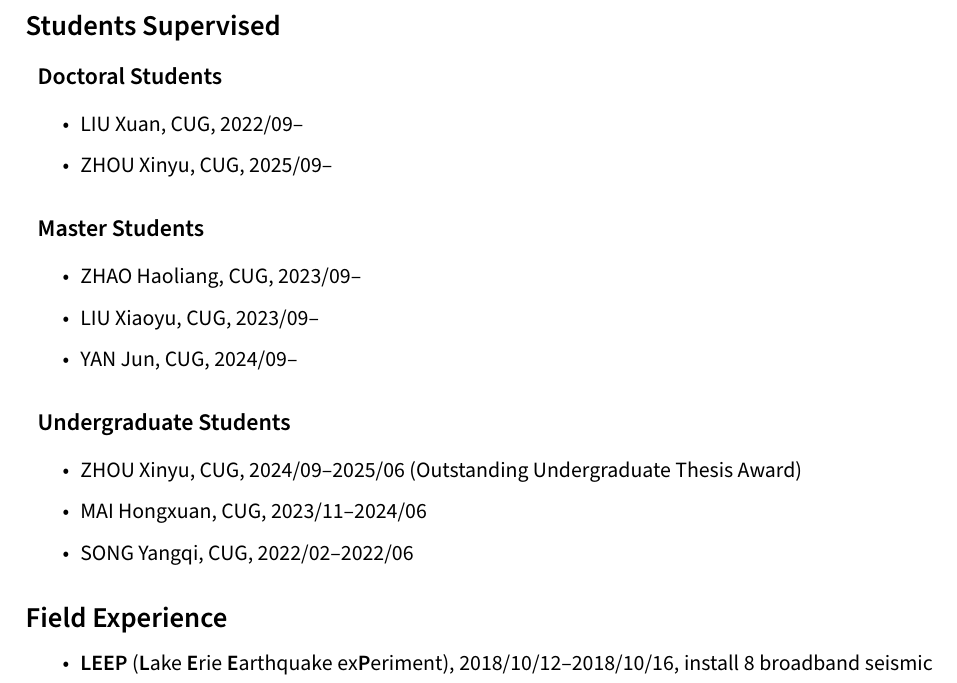
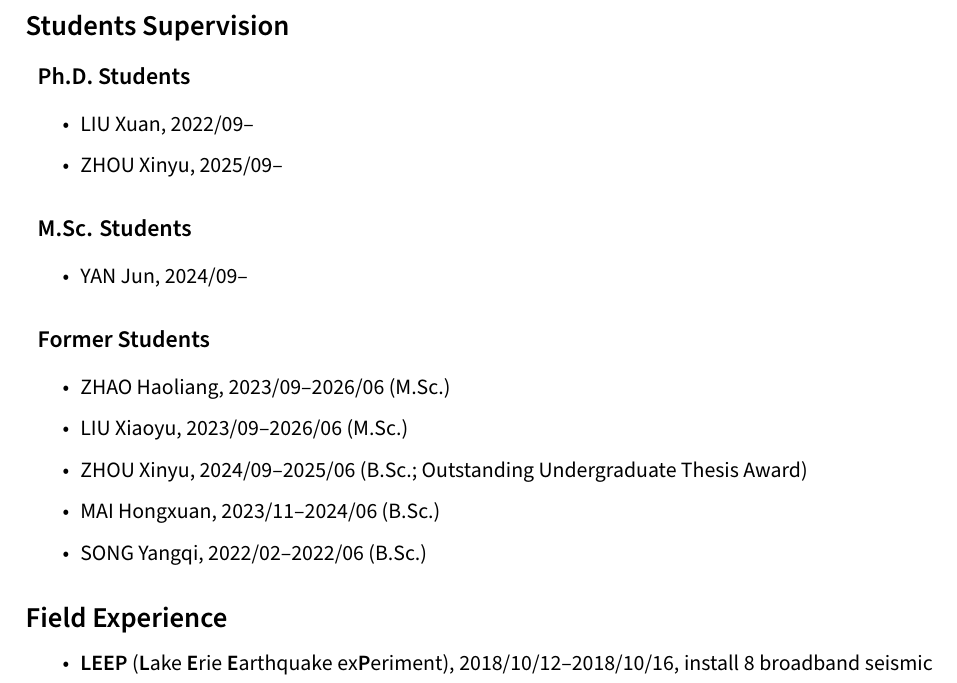
Before and after one commit to seisman/cv, a LaTeX CV (en/cv.tex, which reads en/students.tex): part of page 7 of 7, cut so that both start at the same text. Compiled offline with XeLaTeX.

Commit message:
Update status of students

```diff
--- a/en/students.tex
+++ b/en/students.tex
@@ -1,21 +1,21 @@
-\section{Students Supervised}
+\section{Students Supervision}
 
-\subsection{Doctoral Students}
+\subsection{Ph.D. Students}
 \begin{itemize}
-\item LIU Xuan, CUG, 2022/09--
-\item ZHOU Xinyu, CUG, 2025/09--
+\item LIU Xuan, 2022/09--
+\item ZHOU Xinyu, 2025/09--
 \end{itemize}
 
-\subsection{Master Students}
+\subsection{M.Sc. Students}
 \begin{itemize}
-\item ZHAO Haoliang, CUG, 2023/09--
-\item LIU Xiaoyu, CUG, 2023/09--
-\item YAN Jun, CUG, 2024/09--
+\item YAN Jun, 2024/09--
 \end{itemize}
 
-\subsection{Undergraduate Students}
+\subsection{Former Students}
 \begin{itemize}
-\item ZHOU Xinyu, CUG, 2024/09--2025/06 (Outstanding Undergraduate Thesis Award)
-\item MAI Hongxuan, CUG, 2023/11--2024/06
-\item SONG Yangqi, CUG, 2022/02--2022/06
+\item ZHAO Haoliang, 2023/09--2026/06 (M.Sc.)
+\item LIU Xiaoyu, 2023/09--2026/06 (M.Sc.)
+\item ZHOU Xinyu, 2024/09--2025/06 (B.Sc.; Outstanding Undergraduate Thesis Award)
+\item MAI Hongxuan, 2023/11--2024/06 (B.Sc.)
+\item SONG Yangqi, 2022/02--2022/06 (B.Sc.)
 \end{itemize}
```
Also changed, not shown: cn/students.tex (+9 -9 lines).
